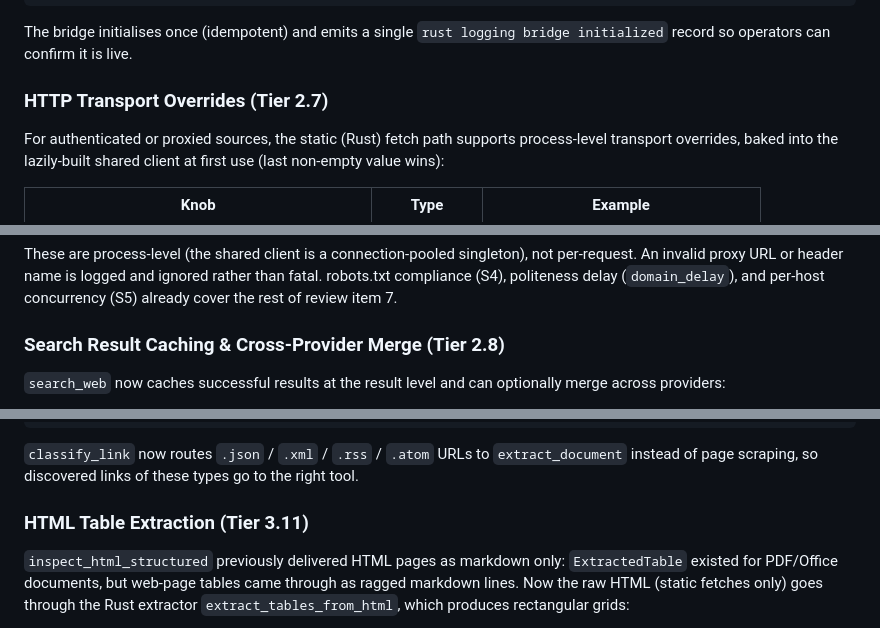
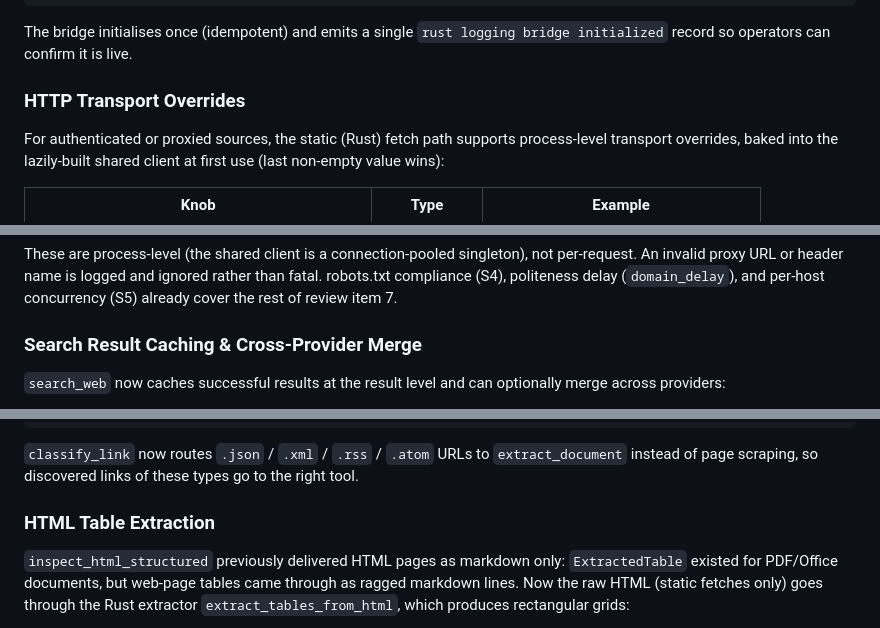
Before and after one commit to opticsWolf/gossamer, a Markdown page: README.md, 3 parts joined by grey strips. Drawn GitHub-style.

```diff
--- a/README.md
+++ b/README.md
@@ -458,7 +458,7 @@ GOSSAMER_RUST_LOG=debug   # error | warn | info | debug
 The bridge initialises once (idempotent) and emits a single
 `rust logging bridge initialized` record so operators can confirm it is live.
 
-### HTTP Transport Overrides (Tier 2.7)
+### HTTP Transport Overrides
 
 For authenticated or proxied sources, the static (Rust) fetch path supports
 process-level transport overrides, baked into the lazily-built shared client
@@ -487,7 +487,7 @@ rather than fatal. robots.txt compliance (S4), politeness delay
 (`domain_delay`), and per-host concurrency (S5) already cover the rest of
 review item 7.
 
-### Search Result Caching & Cross-Provider Merge (Tier 2.8)
+### Search Result Caching & Cross-Provider Merge
 
 `search_web` now caches successful results at the result level and can
 optionally merge across providers:
@@ -550,7 +550,7 @@ plain = tools.extract_document("https://example.com/raw-data")  # text/plain
 `extract_document` instead of page scraping, so discovered links of these
 types go to the right tool.
 
-### HTML Table Extraction (Tier 3.11)
+### HTML Table Extraction
 
 `inspect_html_structured` previously delivered HTML pages as markdown only:
 `ExtractedTable` existed for PDF/Office documents, but web-page tables
```
Also changed, not shown: other parts of README.md (+9 -9 lines).
